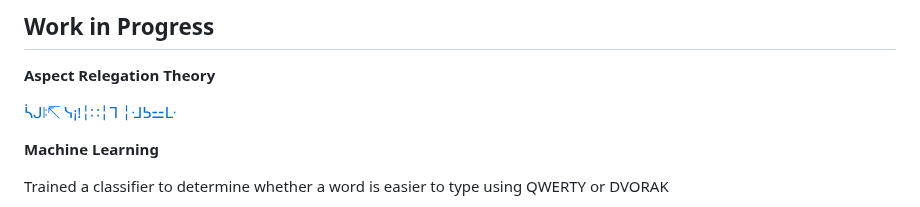
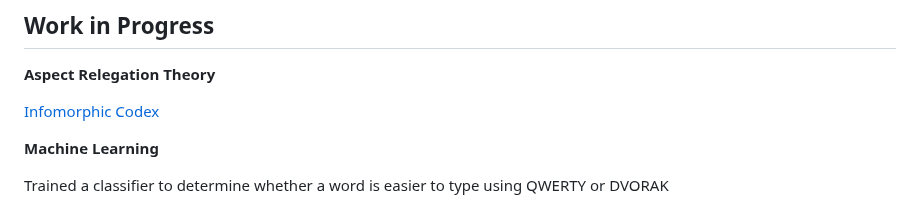
Before and after one commit to standardgalactic/standardgalactic, a Markdown page: README.md, the part around the change. Drawn GitHub-style.

Commit message:
Teleological Closure

```diff
--- a/README.md
+++ b/README.md
@@ -36,7 +36,7 @@ Introducing [Spherepop](https://standardgalactic.github.io/spherepop/), a 3D Pro
 
 **Aspect Relegation Theory**
 
-[ᓵᒍꖎ↸ ᓭ¡!╎∷╎ᒣ ╎ᒲᕊ⚍ᒷ](https://github.com/standardgalactic/kitbash)
+[Infomorphic Codex](https://github.com/standardgalactic/kitbash)
 
 **Machine Learning**
 
```
